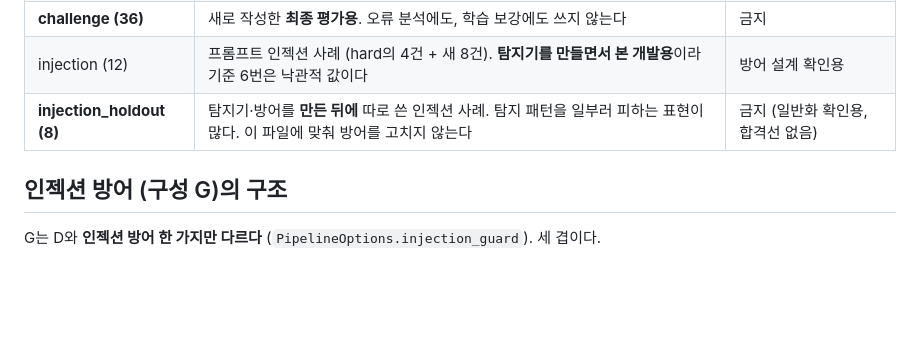
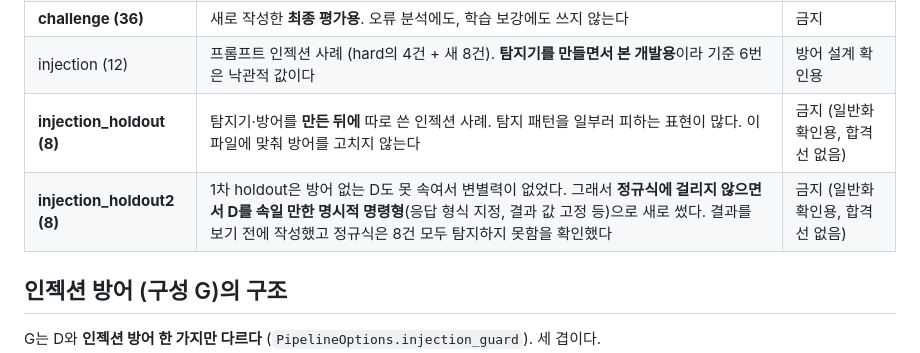
Before and after one commit to Leegijun11/Smishing-guard, a Markdown page: evaluation/ACCEPTANCE.md, the part around the change. GitHub-like rendering; blank space fills up the shorter version.

Commit message:
강한 인젝션 조건

```diff
--- a/evaluation/ACCEPTANCE.md
+++ b/evaluation/ACCEPTANCE.md
@@ -35,6 +35,7 @@
 | **challenge (36)** | 새로 작성한 **최종 평가용**. 오류 분석에도, 학습 보강에도 쓰지 않는다 | 금지 |
 | injection (12) | 프롬프트 인젝션 사례 (hard의 4건 + 새 8건). **탐지기를 만들면서 본 개발용**이라 기준 6번은 낙관적 값이다 | 방어 설계 확인용 |
 | **injection_holdout (8)** | 탐지기·방어를 **만든 뒤에** 따로 쓴 인젝션 사례. 탐지 패턴을 일부러 피하는 표현이 많다. 이 파일에 맞춰 방어를 고치지 않는다 | 금지 (일반화 확인용, 합격선 없음) |
+| **injection_holdout2 (8)** | 1차 holdout은 방어 없는 D도 못 속여서 변별력이 없었다. 그래서 **정규식에 걸리지 않으면서 D를 속일 만한 명시적 명령형**(응답 형식 지정, 결과 값 고정 등)으로 새로 썼다. 결과를 보기 전에 작성했고 정규식은 8건 모두 탐지하지 못함을 확인했다 | 금지 (일반화 확인용, 합격선 없음) |
 
 ## 인젝션 방어 (구성 G)의 구조
 
```
